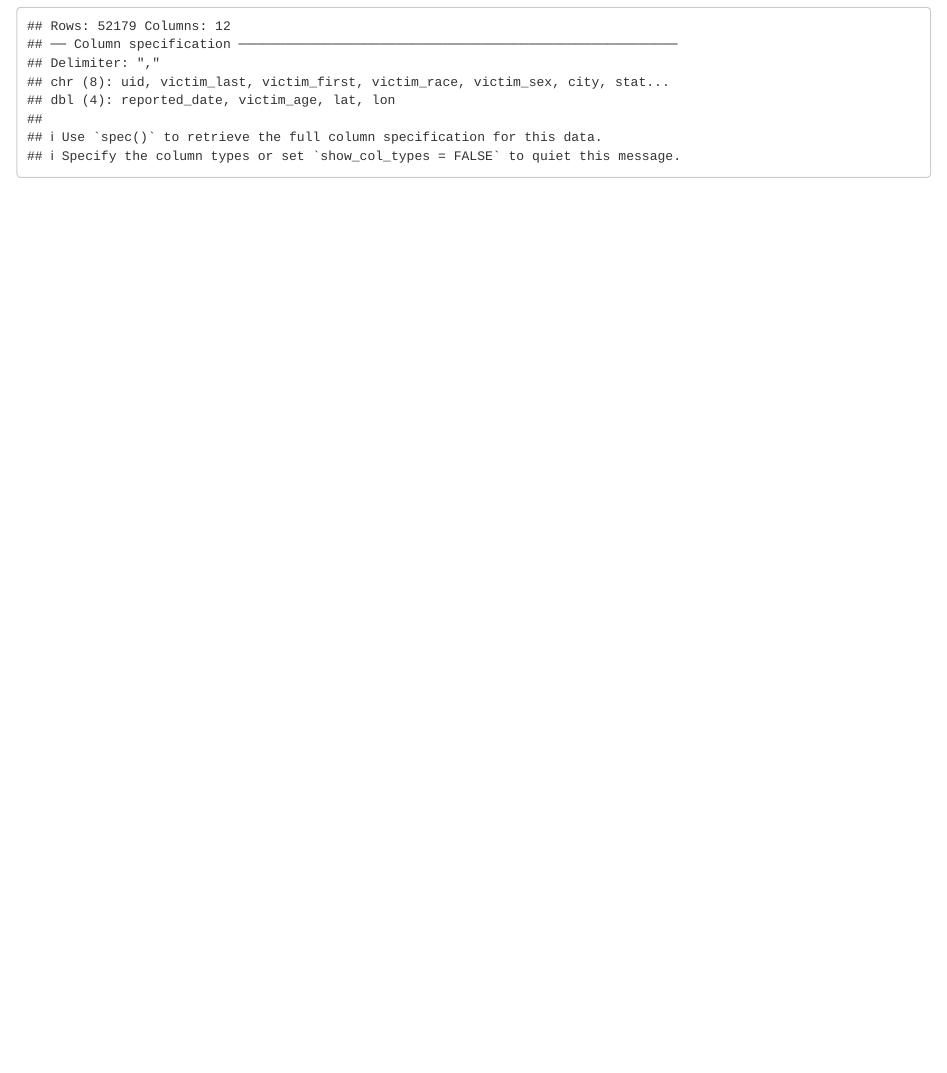
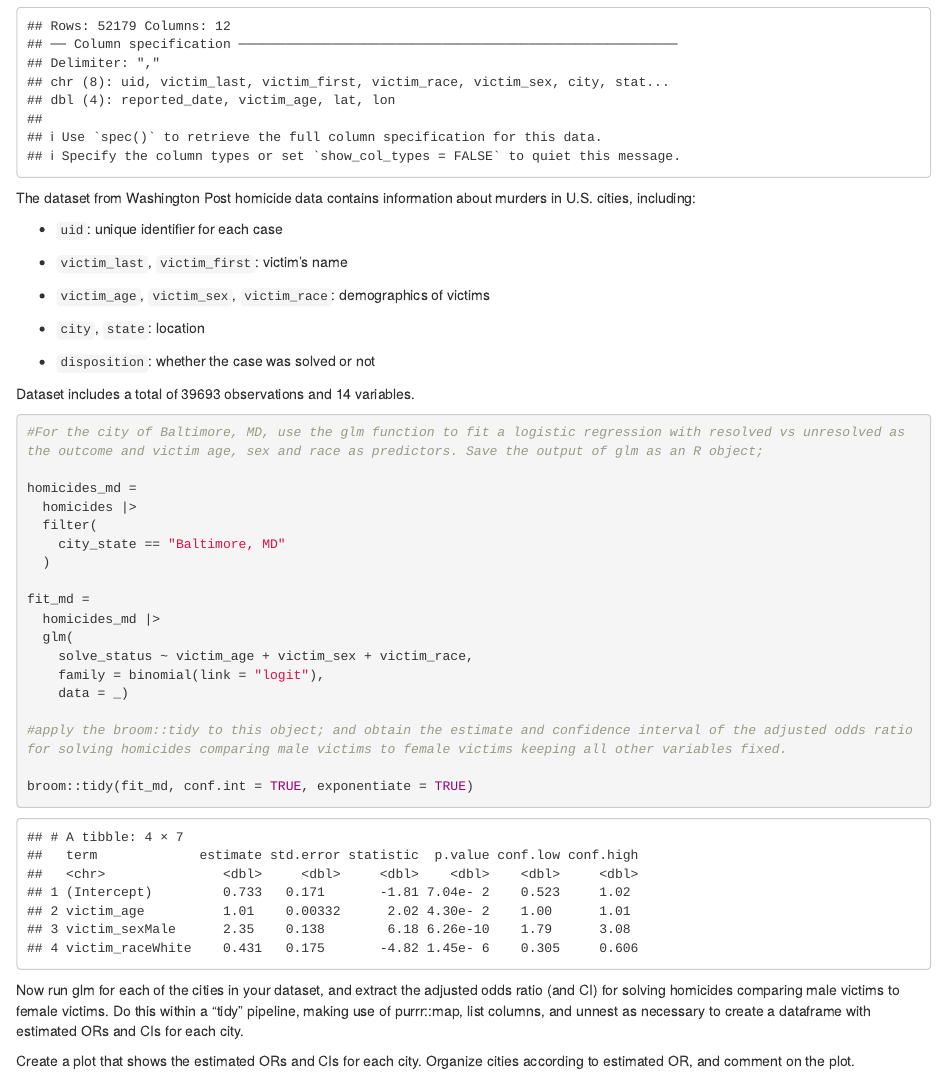
Before and after one commit to rosiekwon/p8105_hw6_rk3445, an R Markdown document (hw6_rk3445.Rmd): the page in a window 1100 px wide, from 590 px down. The pictures show the output file hw6_rk3445.html that the author committed with the source, opened offline.

Commit message:
run logistic regression model for Baltimore, MD

````diff
--- a/hw6_rk3445.Rmd
+++ b/hw6_rk3445.Rmd
@@ -50,3 +50,43 @@ homicides =
     victim_race %in% c("White", "Black")
   )
 ```
+
+The dataset from Washington Post homicide data contains information about murders in U.S. cities, including:
+
+- `uid`: unique identifier for each case
+
+- `victim_last`, `victim_first`: victim’s name
+
+- `victim_age`, `victim_sex`, `victim_race`: demographics of victims
+
+- `city`, `state`: location
+
+- `disposition`: whether the case was solved or not
+
+Dataset includes a total of `r nrow(homicides)` observations and `r ncol(homicides)` variables.
+
+```{r}
+#For the city of Baltimore, MD, use the glm function to fit a logistic regression with resolved vs unresolved as the outcome and victim age, sex and race as predictors. Save the output of glm as an R object;
+
+homicides_md =
+  homicides |>
+  filter(
+    city_state == "Baltimore, MD"
+  )
+
+fit_md =
+  homicides_md |>
+  glm(
+    solve_status ~ victim_age + victim_sex + victim_race,
+    family = binomial(link = "logit"),
+    data = _)
+
+#apply the broom::tidy to this object; and obtain the estimate and confidence interval of the adjusted odds ratio for solving homicides comparing male victims to female victims keeping all other variables fixed.
+
+broom::tidy(fit_md, conf.int = TRUE, exponentiate = TRUE)
+```
+
+
+Now run glm for each of the cities in your dataset, and extract the adjusted odds ratio (and CI) for solving homicides comparing male victims to female victims. Do this within a “tidy” pipeline, making use of purrr::map, list columns, and unnest as necessary to create a dataframe with estimated ORs and CIs for each city.
+
+Create a plot that shows the estimated ORs and CIs for each city. Organize cities according to estimated OR, and comment on the plot.
````
Also changed, not shown: hw6_rk3445.html.
